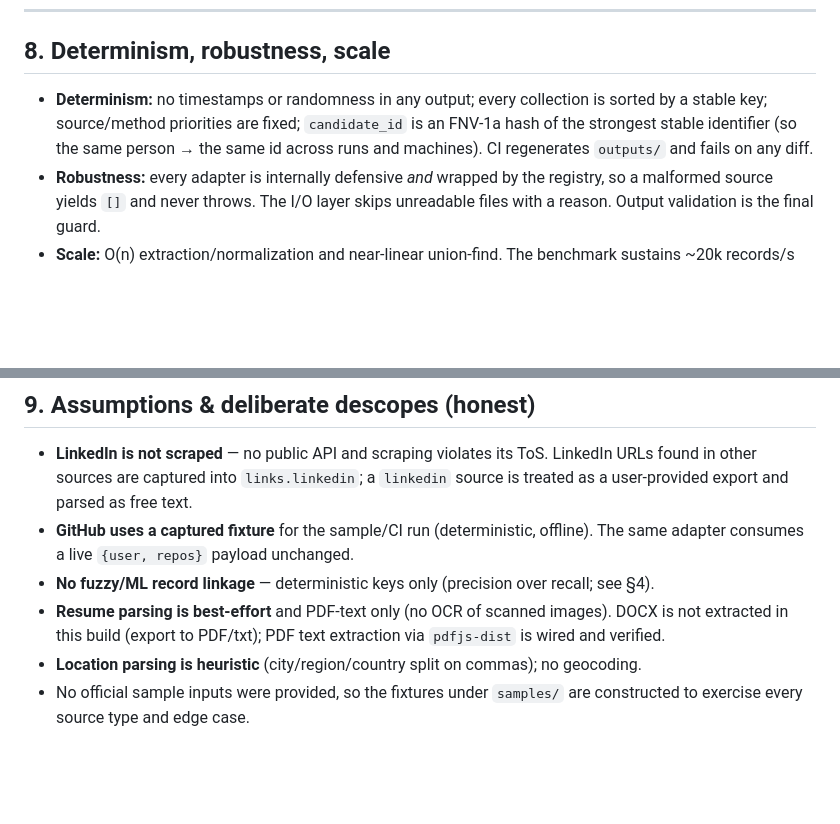
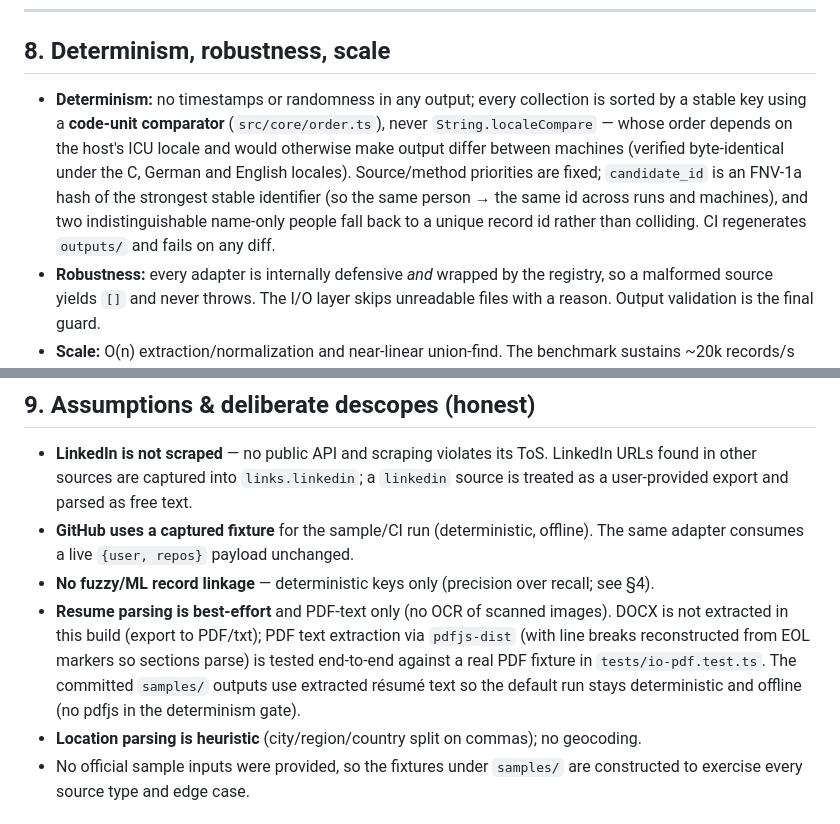
Before and after one commit to chaitanya21kumar/candidate-data-transformer, a Markdown page: DESIGN_NOTES.md, 2 parts joined by grey strips. Rendered like a GitHub page; blank space fills up the shorter version.

```diff
--- a/DESIGN_NOTES.md
+++ b/DESIGN_NOTES.md
@@ -170,8 +170,12 @@ nearest stored key (so `skills[0].name` finds the confidence stored at `skills[0
 ## 8. Determinism, robustness, scale
 
 - **Determinism:** no timestamps or randomness in any output; every collection is sorted by
-  a stable key; source/method priorities are fixed; `candidate_id` is an FNV-1a hash of the
-  strongest stable identifier (so the same person → the same id across runs and machines).
+  a stable key using a **code-unit comparator** (`src/core/order.ts`), never
+  `String.localeCompare` — whose order depends on the host's ICU locale and would otherwise
+  make output differ between machines (verified byte-identical under the C, German and English
+  locales). Source/method priorities are fixed; `candidate_id` is an FNV-1a hash of the
+  strongest stable identifier (so the same person → the same id across runs and machines), and
+  two indistinguishable name-only people fall back to a unique record id rather than colliding.
   CI regenerates `outputs/` and fails on any diff.
 - **Robustness:** every adapter is internally defensive *and* wrapped by the registry, so a
   malformed source yields `[]` and never throws. The I/O layer skips unreadable files with a
@@ -191,8 +195,10 @@ nearest stored key (so `skills[0].name` finds the confidence stored at `skills[0
   adapter consumes a live `{user, repos}` payload unchanged.
 - **No fuzzy/ML record linkage** — deterministic keys only (precision over recall; see §4).
 - **Resume parsing is best-effort** and PDF-text only (no OCR of scanned images). DOCX is not
-  extracted in this build (export to PDF/txt); PDF text extraction via `pdfjs-dist` is wired
-  and verified.
+  extracted in this build (export to PDF/txt); PDF text extraction via `pdfjs-dist` (with line
+  breaks reconstructed from EOL markers so sections parse) is tested end-to-end against a real
+  PDF fixture in `tests/io-pdf.test.ts`. The committed `samples/` outputs use extracted résumé
+  text so the default run stays deterministic and offline (no pdfjs in the determinism gate).
 - **Location parsing is heuristic** (city/region/country split on commas); no geocoding.
 - No official sample inputs were provided, so the fixtures under `samples/` are constructed
   to exercise every source type and edge case.
```
Also changed, not shown: README.md (+19 -5 lines).
